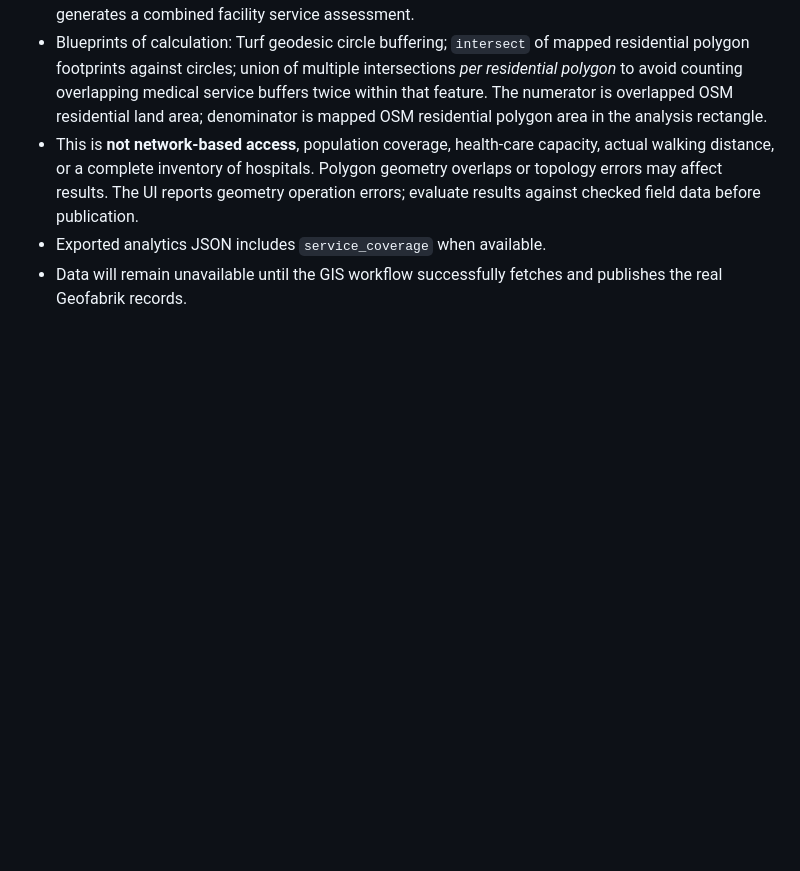
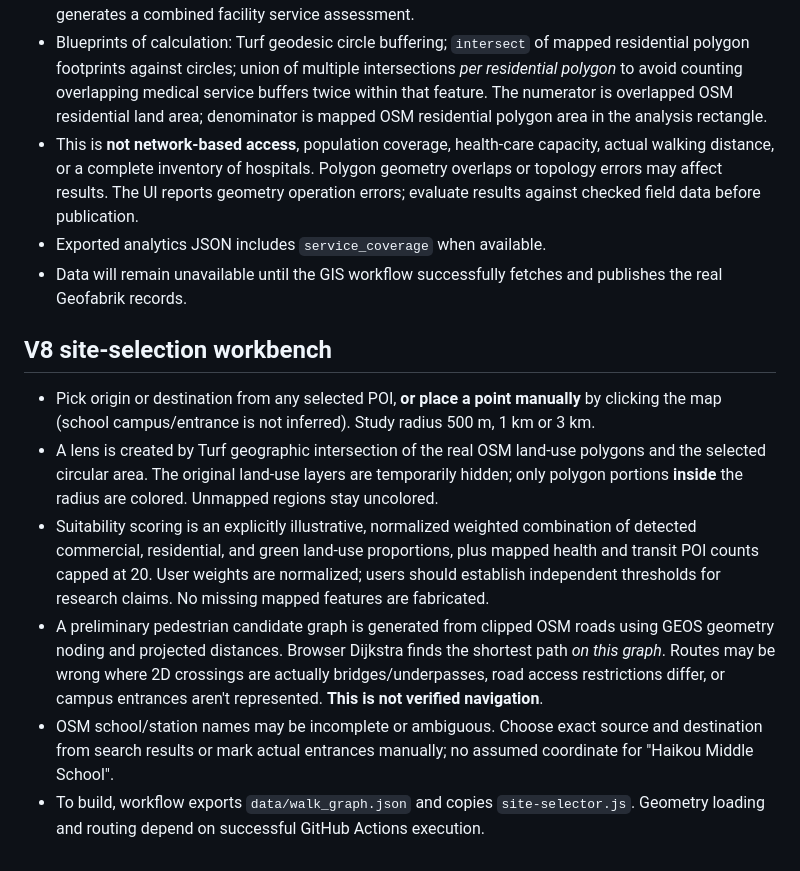
Before and after one commit to holly-zz/moore-hainan-atlas, a Markdown page: README.md, the part around the change. Rendered like a GitHub page; blank space fills up the shorter version.

Commit message:
docs: site lens, weighted multi-criteria analysis and unverified road routing semantics

```diff
--- a/README.md
+++ b/README.md
@@ -66,3 +66,12 @@ The GitHub Actions workflow calls POI classification after Haikou clipping; no s
 - This is **not network-based access**, population coverage, health-care capacity, actual walking distance, or a complete inventory of hospitals. Polygon geometry overlaps or topology errors may affect results. The UI reports geometry operation errors; evaluate results against checked field data before publication.
 - Exported analytics JSON includes `service_coverage` when available.
 - Data will remain unavailable until the GIS workflow successfully fetches and publishes the real Geofabrik records.
+
+## V8 site-selection workbench
+
+- Pick origin or destination from any selected POI, **or place a point manually** by clicking the map (school campus/entrance is not inferred). Study radius 500 m, 1 km or 3 km.
+- A lens is created by Turf geographic intersection of the real OSM land-use polygons and the selected circular area. The original land-use layers are temporarily hidden; only polygon portions **inside** the radius are colored. Unmapped regions stay uncolored.
+- Suitability scoring is an explicitly illustrative, normalized weighted combination of detected commercial, residential, and green land-use proportions, plus mapped health and transit POI counts capped at 20. User weights are normalized; users should establish independent thresholds for research claims. No missing mapped features are fabricated.
+- A preliminary pedestrian candidate graph is generated from clipped OSM roads using GEOS geometry noding and projected distances. Browser Dijkstra finds the shortest path *on this graph*. Routes may be wrong where 2D crossings are actually bridges/underpasses, road access restrictions differ, or campus entrances aren't represented. **This is not verified navigation**.
+- OSM school/station names may be incomplete or ambiguous. Choose exact source and destination from search results or mark actual entrances manually; no assumed coordinate for "Haikou Middle School".
+- To build, workflow exports `data/walk_graph.json` and copies `site-selector.js`. Geometry loading and routing depend on successful GitHub Actions execution.
```
